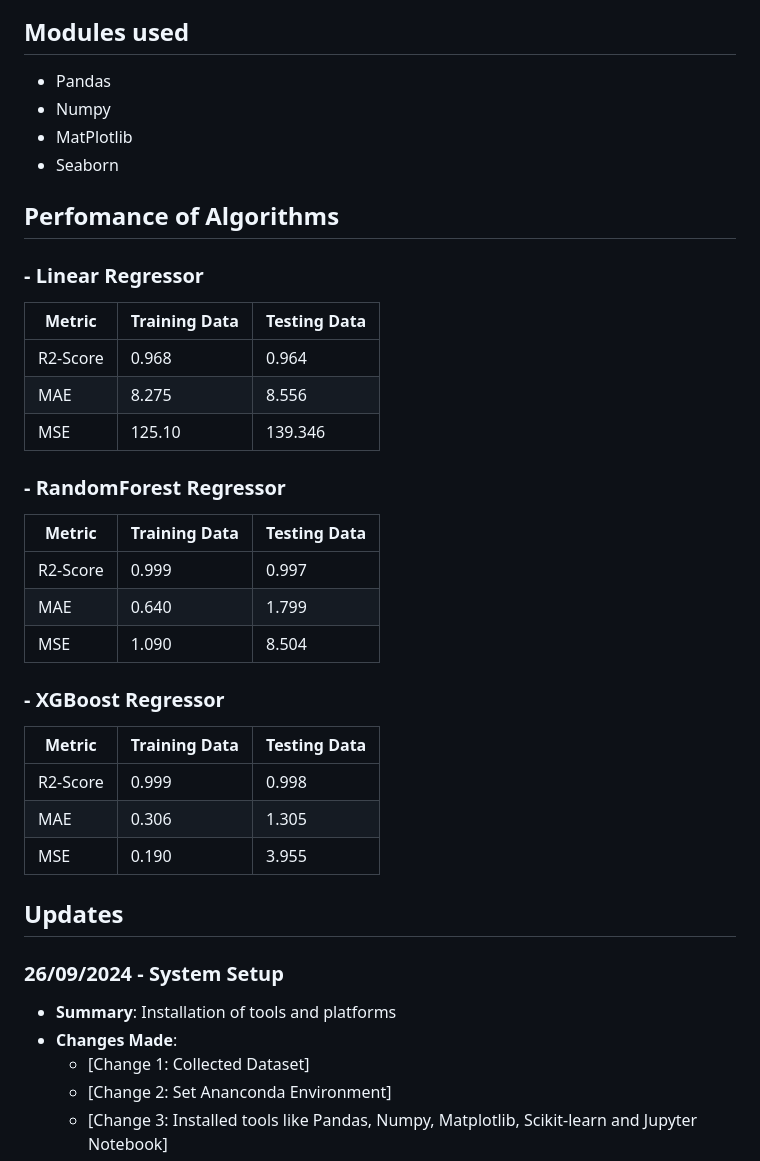
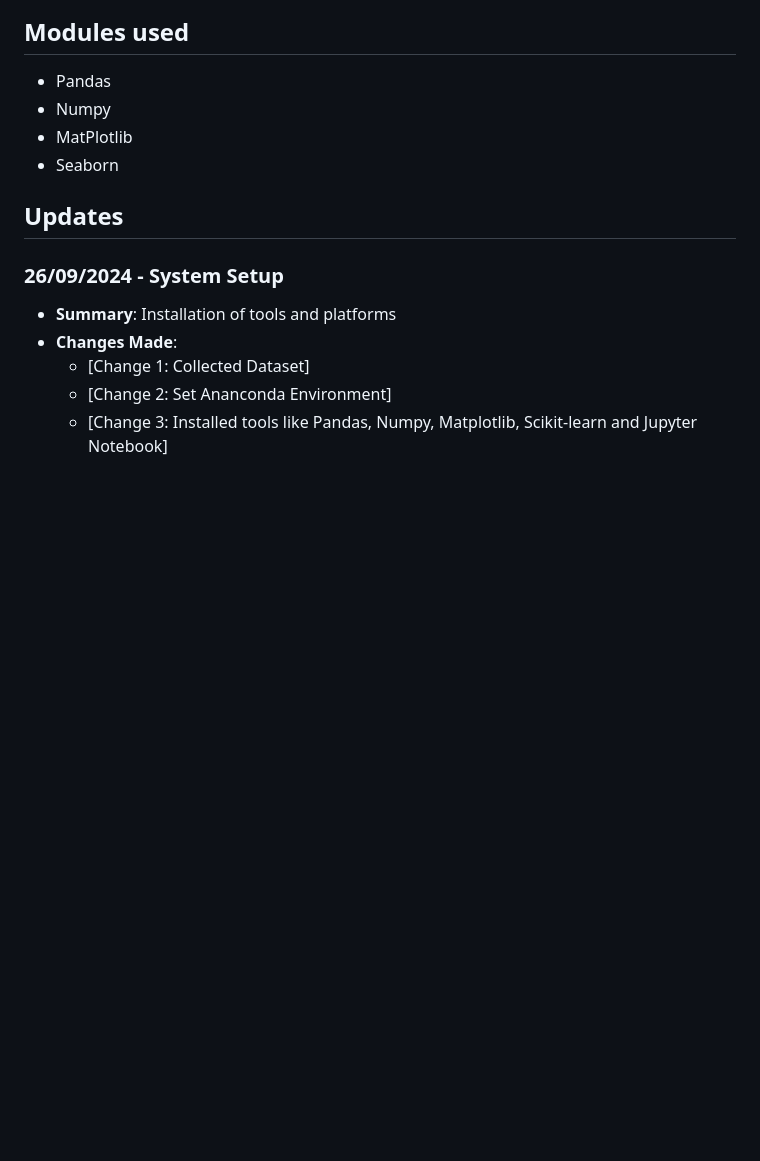
Before and after one commit to Sreelakshmi393/daily-burnt-calorie-tracker-using-ml, a Markdown page: README.md, the part around the change printed below. GitHub-like rendering; blank space fills up the shorter version.

Commit message:
Slight arrangements

```diff
--- a/README.md
+++ b/README.md
@@ -23,31 +23,6 @@ https://www.kaggle.com/code/muskanjha/calories-burnt-prediction
 - Numpy
 - MatPlotlib
 - Seaborn
-
-## Perfomance of Algorithms
-### - Linear Regressor
-  |      Metric     |  Training Data  |   Testing Data  |
-  |-----------------|-----------------|-----------------|
-  |    R2-Score     |       0.968     |      0.964      |
-  |       MAE       |       8.275     |      8.556      |
-  |       MSE       |      125.10     |     139.346     |
-
-
-### - RandomForest Regressor
-  |      Metric     |  Training Data  |   Testing Data  |
-  |-----------------|-----------------|-----------------|
-  |    R2-Score     |       0.999     |      0.997      |
-  |       MAE       |       0.640     |      1.799      |
-  |       MSE       |       1.090     |      8.504      |
-
-
-### - XGBoost Regressor
-  |      Metric     |  Training Data  |   Testing Data  |
-  |-----------------|-----------------|-----------------|
-  |    R2-Score     |       0.999     |      0.998      |
-  |       MAE       |       0.306     |      1.305      |
-  |       MSE       |       0.190     |      3.955      |
-
 
 ## Updates
 
```
Also changed, not shown: other parts of README.md (+8 -7 lines).
